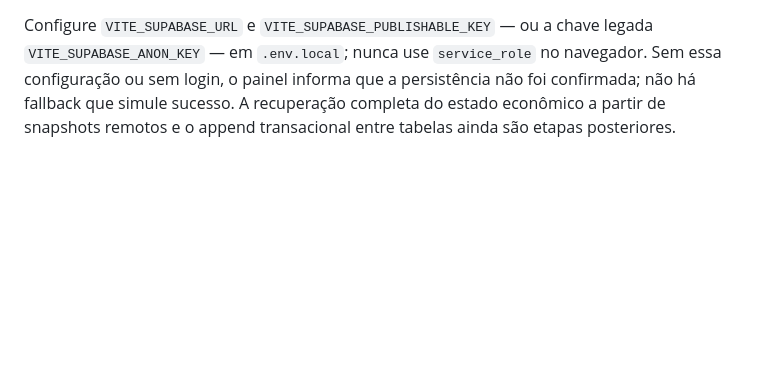
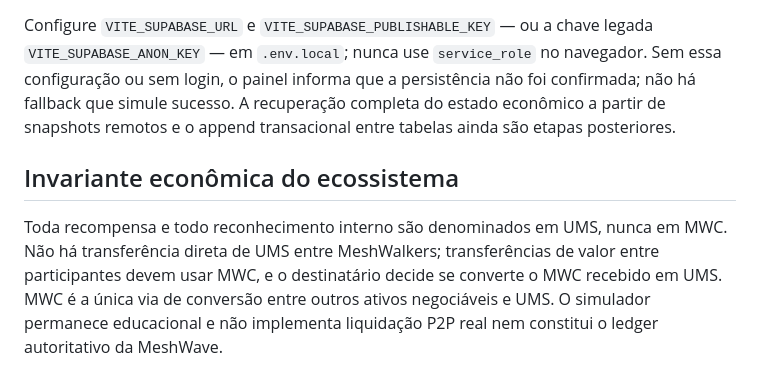
Before and after one commit to meshwave65/mwc-ums-sim, a Markdown page: README.md, the part around the change. Rendered like a GitHub page; blank space fills up the shorter version.

Commit message:
docs: add UMS non-transferability protocol rule

```diff
--- a/README.md
+++ b/README.md
@@ -78,3 +78,8 @@ O simulador continua sendo a fonte dos eventos econômicos. Quando o Supabase p
 A persistência remota exige uma sessão `authenticated` compatível com as políticas RLS existentes. O painel usa o mesmo fluxo do AppAndroidSWE-Start: consulta `clients` por e-mail ou nome de usuário e chama `signInWithPassword`. Após o login, snapshots também são enviados ao bucket `sofia_storage_user` em `mwc-ums/mwc-ums-simulator-v1/snapshots/<block>.json`, com `upsert` idempotente.
 
 Configure `VITE_SUPABASE_URL` e `VITE_SUPABASE_PUBLISHABLE_KEY` — ou a chave legada `VITE_SUPABASE_ANON_KEY` — em `.env.local`; nunca use `service_role` no navegador. Sem essa configuração ou sem login, o painel informa que a persistência não foi confirmada; não há fallback que simule sucesso. A recuperação completa do estado econômico a partir de snapshots remotos e o append transacional entre tabelas ainda são etapas posteriores.
+
+
+## Invariante econômica do ecossistema
+
+Toda recompensa e todo reconhecimento interno são denominados em UMS, nunca em MWC. Não há transferência direta de UMS entre MeshWalkers; transferências de valor entre participantes devem usar MWC, e o destinatário decide se converte o MWC recebido em UMS. MWC é a única via de conversão entre outros ativos negociáveis e UMS. O simulador permanece educacional e não implementa liquidação P2P real nem constitui o ledger autoritativo da MeshWave.
```
